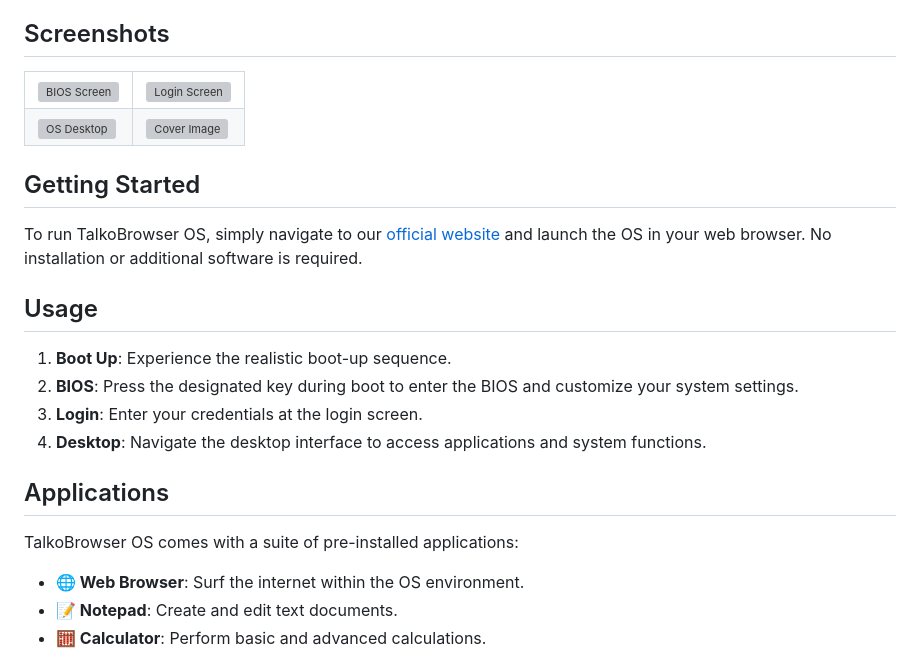
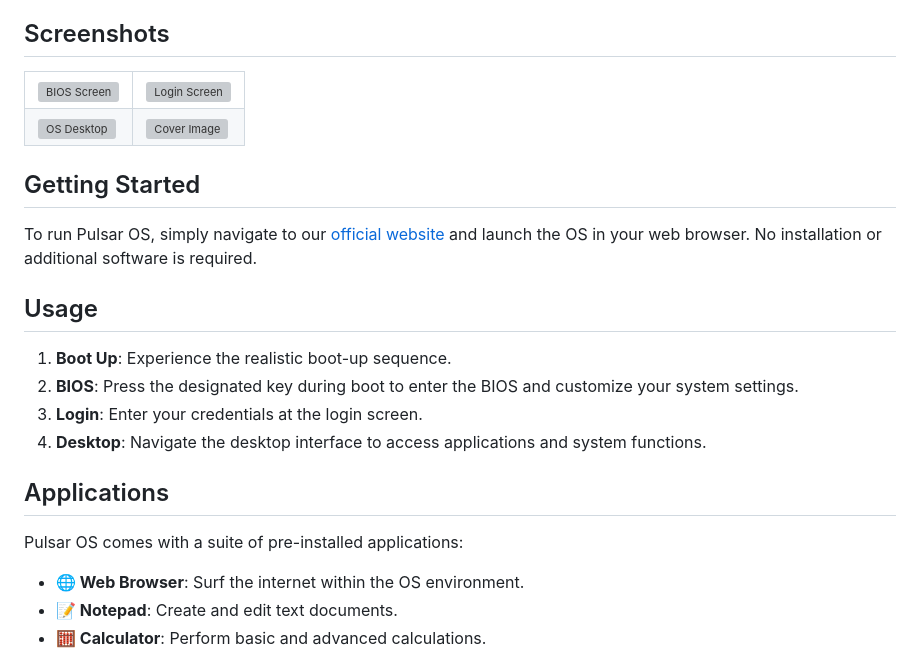
Before and after one commit to MohdYahyaMahmodi/pulsar-os, a Markdown page: README.md, the part around the change printed below. GitHub-like rendering; grey boxes are pictures that could not be loaded.

```diff
--- a/README.md
+++ b/README.md
@@ -54,7 +54,7 @@ We appreciate your understanding and encourage you to report any issues or share
 
 ## Getting Started
 
-To run TalkoBrowser OS, simply navigate to our [official website](https://mohdyahyamahmodi.github.io/talkobrowser/) and launch the OS in your web browser. No installation or additional software is required.
+To run Pulsar OS, simply navigate to our [official website](https://mohdyahyamahmodi.github.io/pulsar-os/) and launch the OS in your web browser. No installation or additional software is required.
 
 ## Usage
 
@@ -65,7 +65,7 @@ To run TalkoBrowser OS, simply navigate to our [official website](https://mohdya
 
 ## Applications
 
-TalkoBrowser OS comes with a suite of pre-installed applications:
+Pulsar OS comes with a suite of pre-installed applications:
 
 - **🌐 Web Browser**: Surf the internet within the OS environment.
 - **📝 Notepad**: Create and edit text documents.
```
Also changed, not shown: other parts of README.md (+13 -13 lines).
